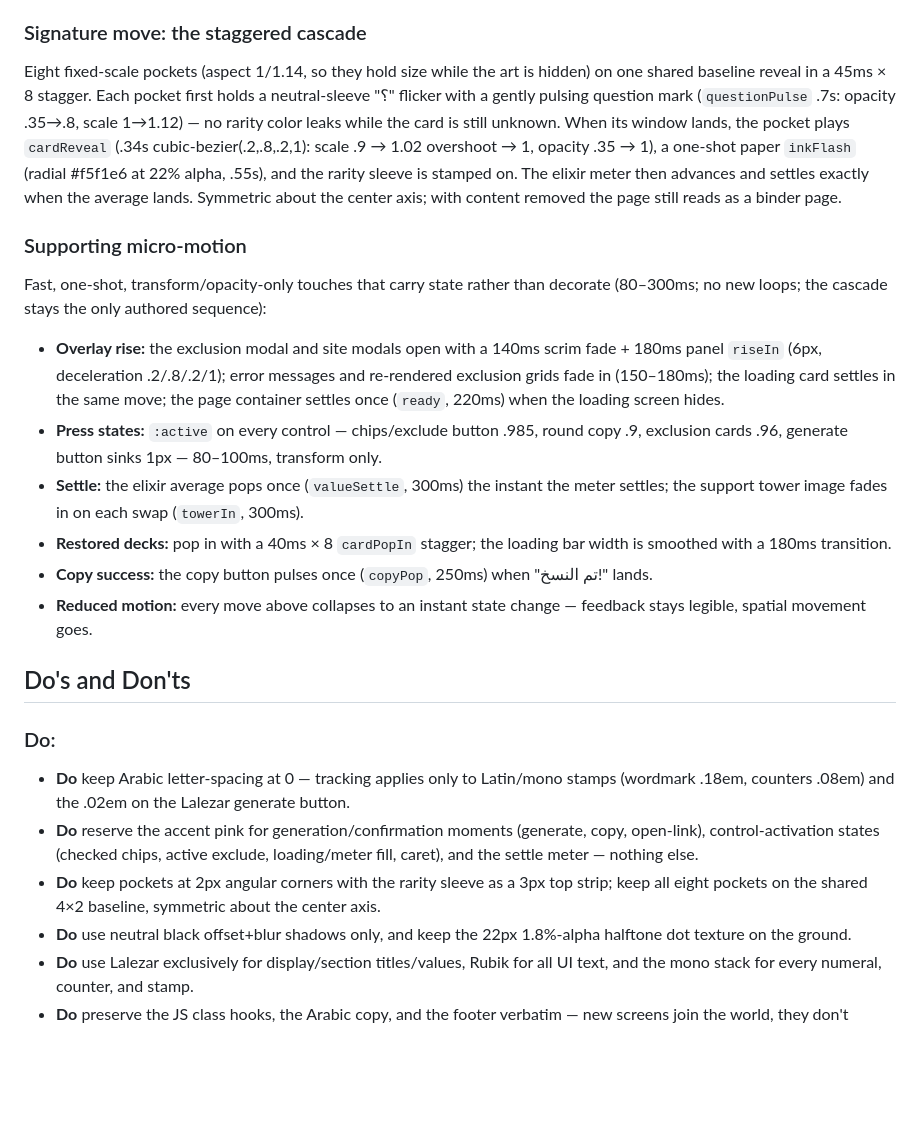
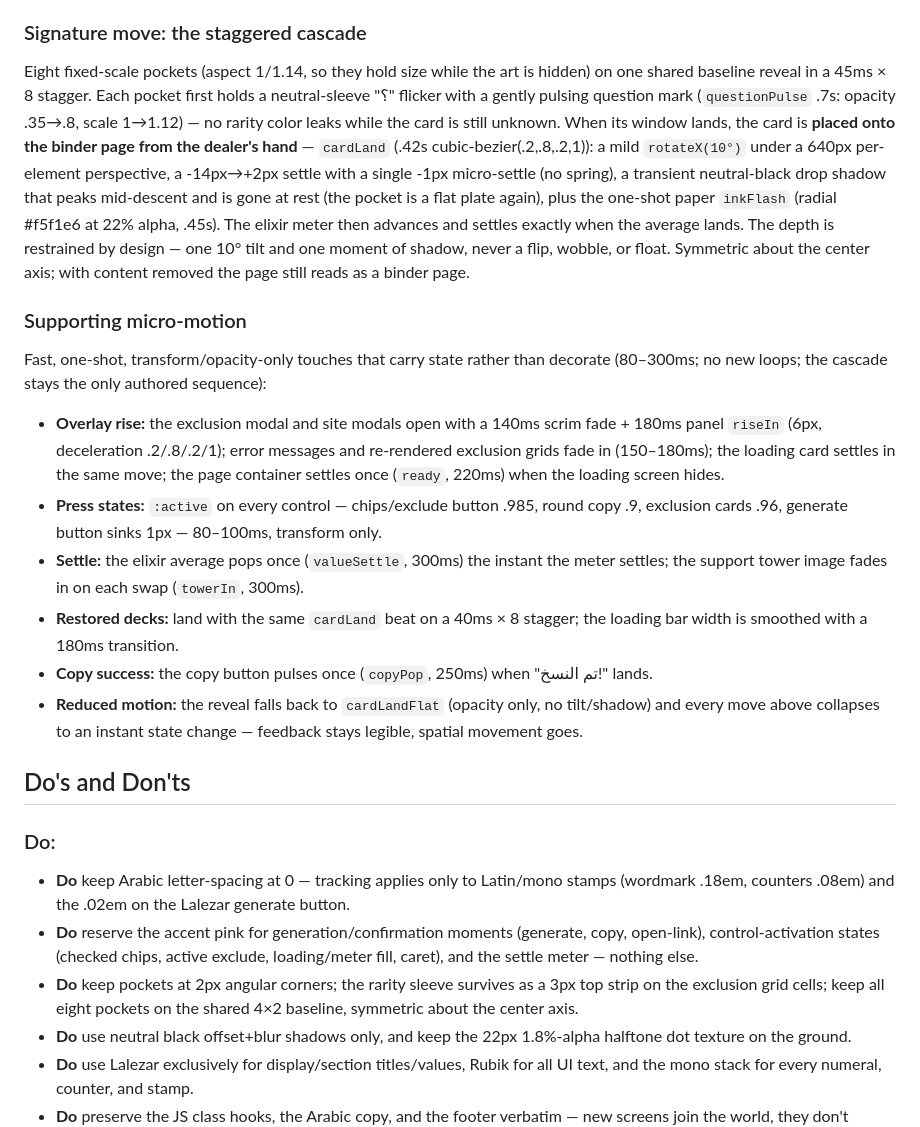
Before and after one commit to mhmod3/cr-deck, a Markdown page: DESIGN.md, the part around the change. Drawn GitHub-style; blank space fills up the shorter version.

```diff
--- a/DESIGN.md
+++ b/DESIGN.md
@@ -223,7 +223,7 @@ Themed from the palette: `color-scheme: dark`; `::selection` accent-soft (rgba(2
 
 ### Signature move: the staggered cascade
 
-Eight fixed-scale pockets (aspect 1/1.14, so they hold size while the art is hidden) on one shared baseline reveal in a 45ms × 8 stagger. Each pocket first holds a neutral-sleeve "؟" flicker with a gently pulsing question mark (`questionPulse` .7s: opacity .35→.8, scale 1→1.12) — no rarity color leaks while the card is still unknown. When its window lands, the pocket plays `cardReveal` (.34s cubic-bezier(.2,.8,.2,1): scale .9 → 1.02 overshoot → 1, opacity .35 → 1), a one-shot paper `inkFlash` (radial #f5f1e6 at 22% alpha, .55s), and the rarity sleeve is stamped on. The elixir meter then advances and settles exactly when the average lands. Symmetric about the center axis; with content removed the page still reads as a binder page.
+Eight fixed-scale pockets (aspect 1/1.14, so they hold size while the art is hidden) on one shared baseline reveal in a 45ms × 8 stagger. Each pocket first holds a neutral-sleeve "؟" flicker with a gently pulsing question mark (`questionPulse` .7s: opacity .35→.8, scale 1→1.12) — no rarity color leaks while the card is still unknown. When its window lands, the card is **placed onto the binder page from the dealer's hand** — `cardLand` (.42s cubic-bezier(.2,.8,.2,1)): a mild `rotateX(10°)` under a 640px per-element perspective, a -14px→+2px settle with a single -1px micro-settle (no spring), a transient neutral-black drop shadow that peaks mid-descent and is gone at rest (the pocket is a flat plate again), plus the one-shot paper `inkFlash` (radial #f5f1e6 at 22% alpha, .45s). The elixir meter then advances and settles exactly when the average lands. The depth is restrained by design — one 10° tilt and one moment of shadow, never a flip, wobble, or float. Symmetric about the center axis; with content removed the page still reads as a binder page.
 
 ### Supporting micro-motion
 
@@ -232,9 +232,9 @@ Fast, one-shot, transform/opacity-only touches that carry state rather than deco
 - **Overlay rise:** the exclusion modal and site modals open with a 140ms scrim fade + 180ms panel `riseIn` (6px, deceleration .2/.8/.2/1); error messages and re-rendered exclusion grids fade in (150–180ms); the loading card settles in the same move; the page container settles once (`ready`, 220ms) when the loading screen hides.
 - **Press states:** `:active` on every control — chips/exclude button .985, round copy .9, exclusion cards .96, generate button sinks 1px — 80–100ms, transform only.
 - **Settle:** the elixir average pops once (`valueSettle`, 300ms) the instant the meter settles; the support tower image fades in on each swap (`towerIn`, 300ms).
-- **Restored decks:** pop in with a 40ms × 8 `cardPopIn` stagger; the loading bar width is smoothed with a 180ms transition.
+- **Restored decks:** land with the same `cardLand` beat on a 40ms × 8 stagger; the loading bar width is smoothed with a 180ms transition.
 - **Copy success:** the copy button pulses once (`copyPop`, 250ms) when "تم النسخ!" lands.
-- **Reduced motion:** every move above collapses to an instant state change — feedback stays legible, spatial movement goes.
+- **Reduced motion:** the reveal falls back to `cardLandFlat` (opacity only, no tilt/shadow) and every move above collapses to an instant state change — feedback stays legible, spatial movement goes.
 
 ## Do's and Don'ts
 
@@ -242,7 +242,7 @@ Fast, one-shot, transform/opacity-only touches that carry state rather than deco
 
 - **Do** keep Arabic letter-spacing at 0 — tracking applies only to Latin/mono stamps (wordmark .18em, counters .08em) and the .02em on the Lalezar generate button.
 - **Do** reserve the accent pink for generation/confirmation moments (generate, copy, open-link), control-activation states (checked chips, active exclude, loading/meter fill, caret), and the settle meter — nothing else.
-- **Do** keep pockets at 2px angular corners with the rarity sleeve as a 3px top strip; keep all eight pockets on the shared 4×2 baseline, symmetric about the center axis.
+- **Do** keep pockets at 2px angular corners; the rarity sleeve survives as a 3px top strip on the exclusion grid cells; keep all eight pockets on the shared 4×2 baseline, symmetric about the center axis.
 - **Do** use neutral black offset+blur shadows only, and keep the 22px 1.8%-alpha halftone dot texture on the ground.
 - **Do** use Lalezar exclusively for display/section titles/values, Rubik for all UI text, and the mono stack for every numeral, counter, and stamp.
 - **Do** preserve the JS class hooks, the Arabic copy, and the footer verbatim — new screens join the world, they don't rewrite it.
```
Also changed, not shown: handoff.md (+7 -0 lines).
